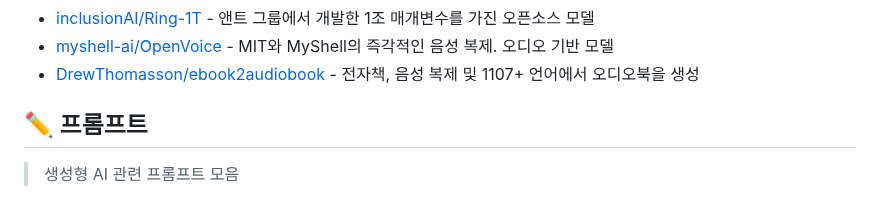
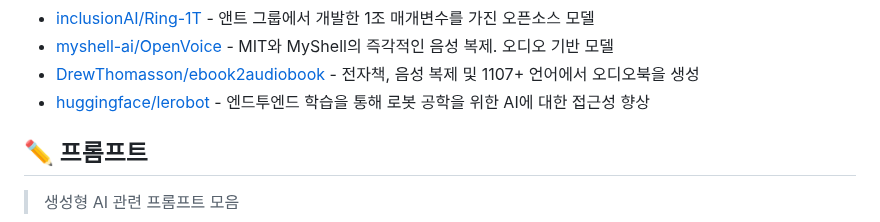
Before and after one commit to joongi007/awesome-shelf, a Markdown page: README.md, the part around the change. Rendered like a GitHub page.

Commit message:
추가 - huggingface/lerobot

```diff
--- a/README.md
+++ b/README.md
@@ -215,6 +215,7 @@
 - [inclusionAI/Ring-1T](https://huggingface.co/inclusionAI/Ring-1T) - 앤트 그룹에서 개발한 1조 매개변수를 가진 오픈소스 모델
 - [myshell-ai/OpenVoice](https://github.com/myshell-ai/OpenVoice) - MIT와 MyShell의 즉각적인 음성 복제. 오디오 기반 모델
 - [DrewThomasson/ebook2audiobook](https://github.com/DrewThomasson/ebook2audiobook) - 전자책, 음성 복제 및 1107+ 언어에서 오디오북을 생성
+- [huggingface/lerobot](https://github.com/huggingface/lerobot) - 엔드투엔드 학습을 통해 로봇 공학을 위한 AI에 대한 접근성 향상
 
 
 ## ✏️ 프롬프트
```
